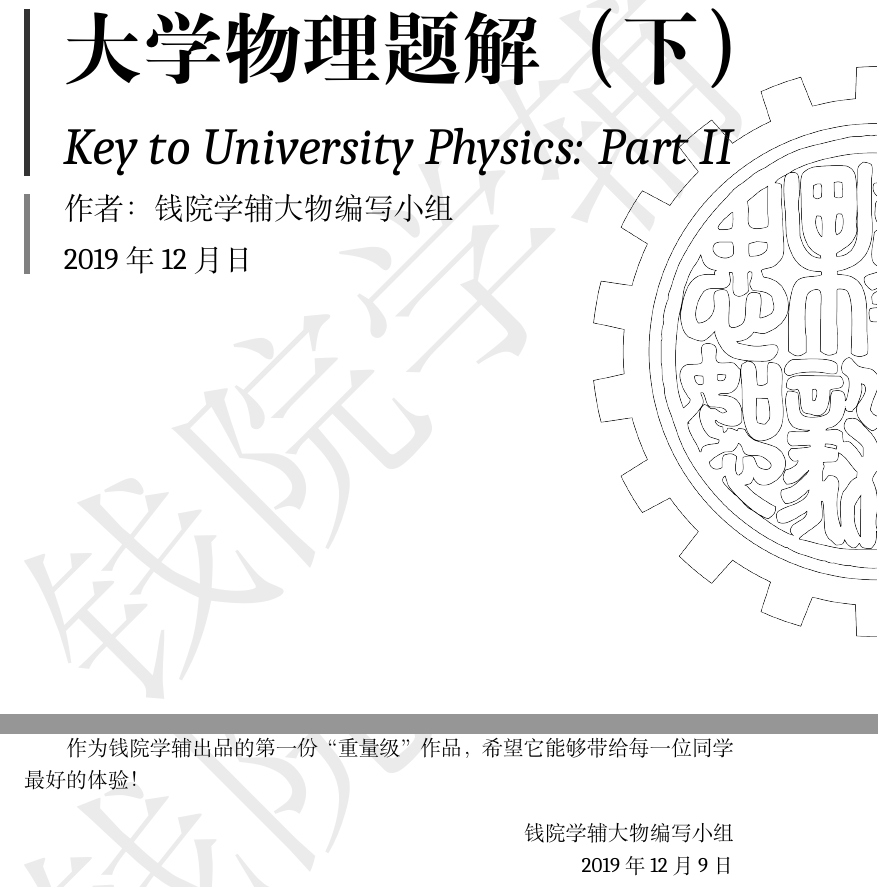
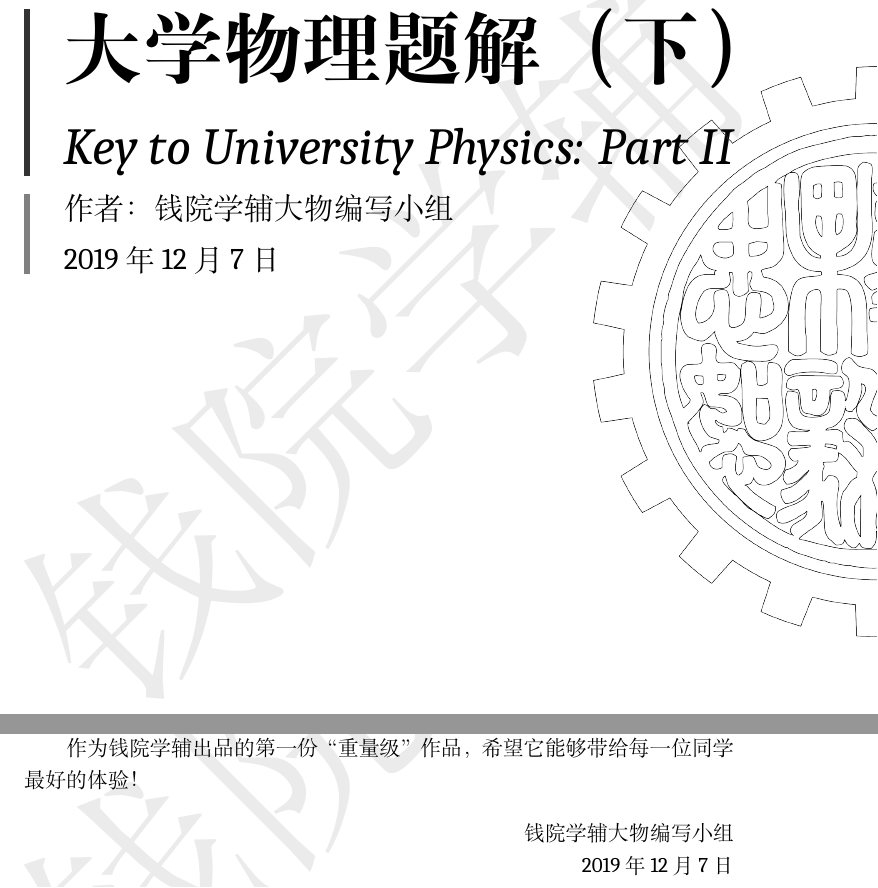
Before and after one commit to qyxf/university-physics, a LaTeX book (UniversalPhysics/作业题解析（下）/main.tex, which reads UniversalPhysics/作业题解析（下）/subfiles/preface_and_content.tex): two parts of pages 1 and 3 of 50, joined at a grey line, cut so that both start at the same text. Compiled offline with XeLaTeX; a missing font is replaced by an installed copy or a similar font.

```diff
--- a/UniversalPhysics/作业题解析（下）/main.tex
+++ b/UniversalPhysics/作业题解析（下）/main.tex
@@ -27,7 +27,7 @@
 \subtitle{Key to University Physics: Part \RNum{2}}
 \author{钱院学辅大物编写小组}
 \typo{钱院学辅排版组}
-\date{2019 年 12 月  日}
+\date{2019 年 12 月 7 日}
 \version{v1.0}
 \sourcepage{\url{https://github.com/qyxf/BookHub/}}
 
--- a/UniversalPhysics/作业题解析（下）/subfiles/preface_and_content.tex
+++ b/UniversalPhysics/作业题解析（下）/subfiles/preface_and_content.tex
@@ -21,7 +21,7 @@
 
 \begin{flushright}
 	钱院学辅大物编写小组\\
-	2019 年 12 月 9 日
+	2019 年 12 月 7 日
 \end{flushright}
 \vspace{1.0cm}
 \begin{figure}[!h]
```
Also changed, not shown: UniversalPhysics/作业题解析（下）/main.pdf.
